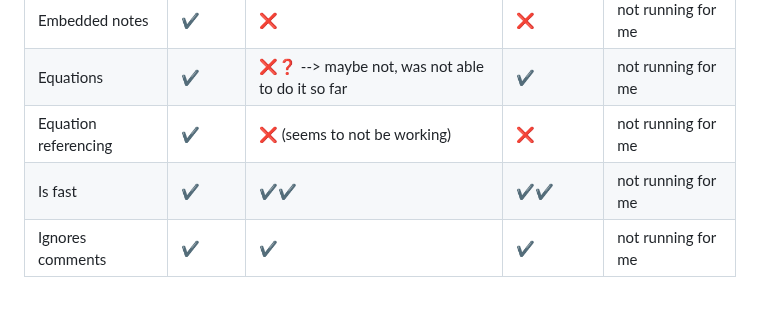
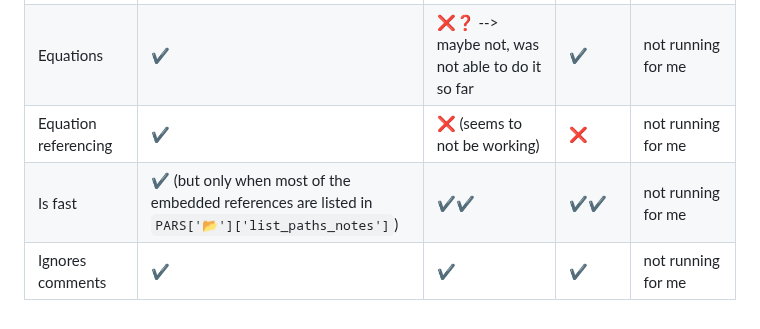
Before and after one commit to MariosGkMeng/Straightforward-Obsidian2Latex, a Markdown page: README.md, the part around the change. Rendered like a GitHub page.

```diff
--- a/README.md
+++ b/README.md
@@ -202,5 +202,5 @@ https://github.com/MariosGkMeng/Straightforward-Obsidian2Latex/assets/61937432/9
 | Embedded notes | ✔ | ❌ | ❌ | not running for me |
 | Equations | ✔ | ❌❓ --> maybe not, was not able to do it so far | ✔ | not running for me |
 | Equation referencing | ✔ | ❌ (seems to not be working) | ❌ | not running for me |
-| Is fast | ✔ | ✔✔ | ✔✔ | not running for me |
+| Is fast | ✔ (but only when most of the embedded references are listed in `PARS['📂']['list_paths_notes']`) | ✔✔ | ✔✔ | not running for me |
 | Ignores comments | ✔ | ✔ | ✔ | not running for me |
```
